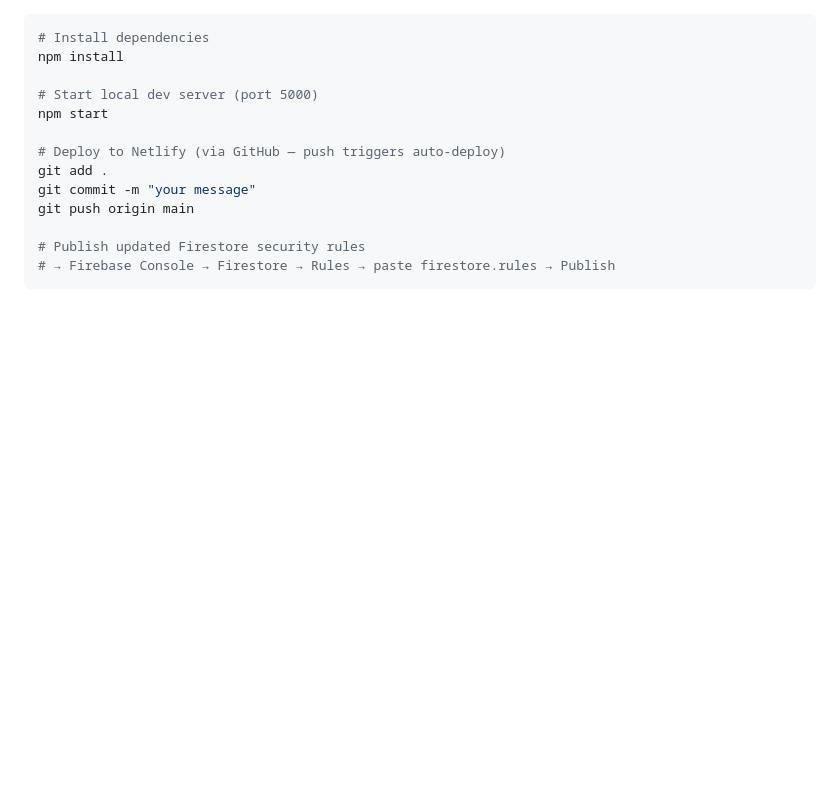
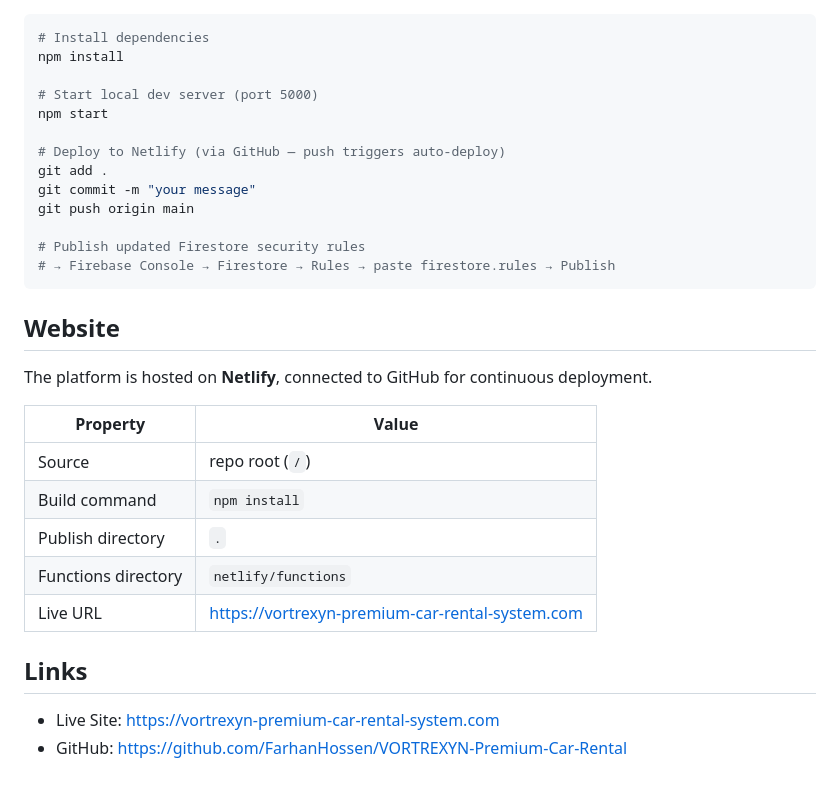
Before and after one commit to FarhanHossen/VORTREXYN-Premium-Car-Rental, a Markdown page: README.md, the part around the change. Rendered like a GitHub page; blank space fills up the shorter version.

Commit message:
docs: add Website deployment table and Links section

````diff
--- a/README.md
+++ b/README.md
@@ -200,3 +200,20 @@ git push origin main
 # Publish updated Firestore security rules
 # → Firebase Console → Firestore → Rules → paste firestore.rules → Publish
 ```
+
+## Website
+
+The platform is hosted on **Netlify**, connected to GitHub for continuous deployment.
+
+| Property | Value |
+|---|---|
+| Source | repo root (`/`) |
+| Build command | `npm install` |
+| Publish directory | `.` |
+| Functions directory | `netlify/functions` |
+| Live URL | https://vortrexyn-premium-car-rental-system.com |
+
+## Links
+
+- Live Site: https://vortrexyn-premium-car-rental-system.com
+- GitHub: https://github.com/FarhanHossen/VORTREXYN-Premium-Car-Rental
````
